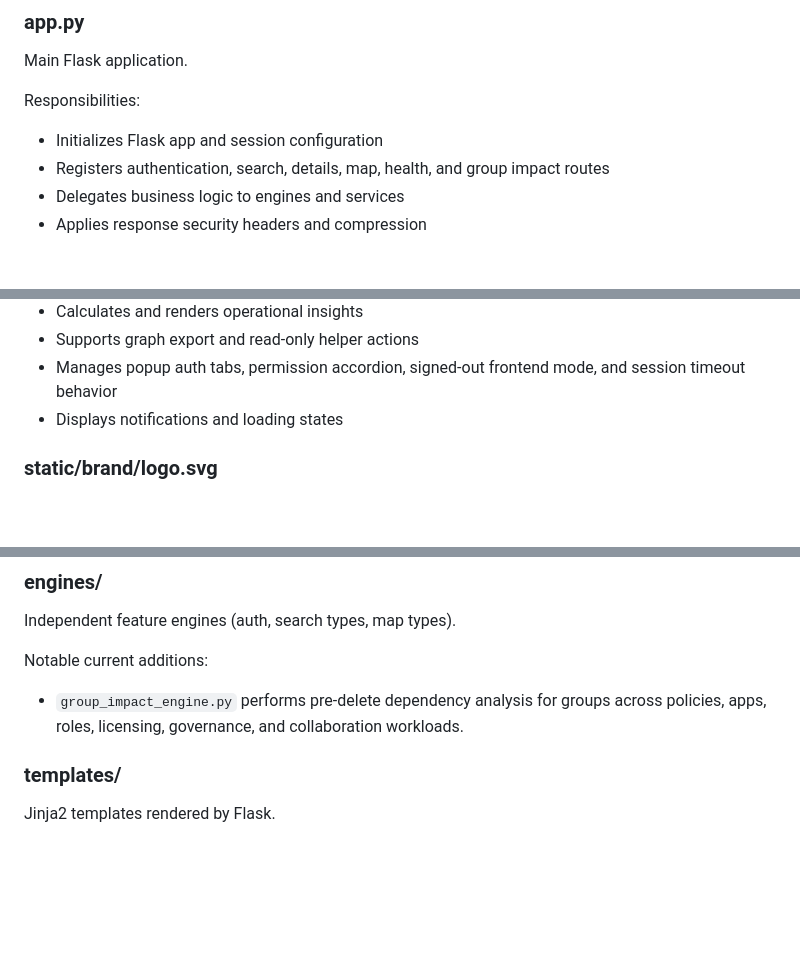
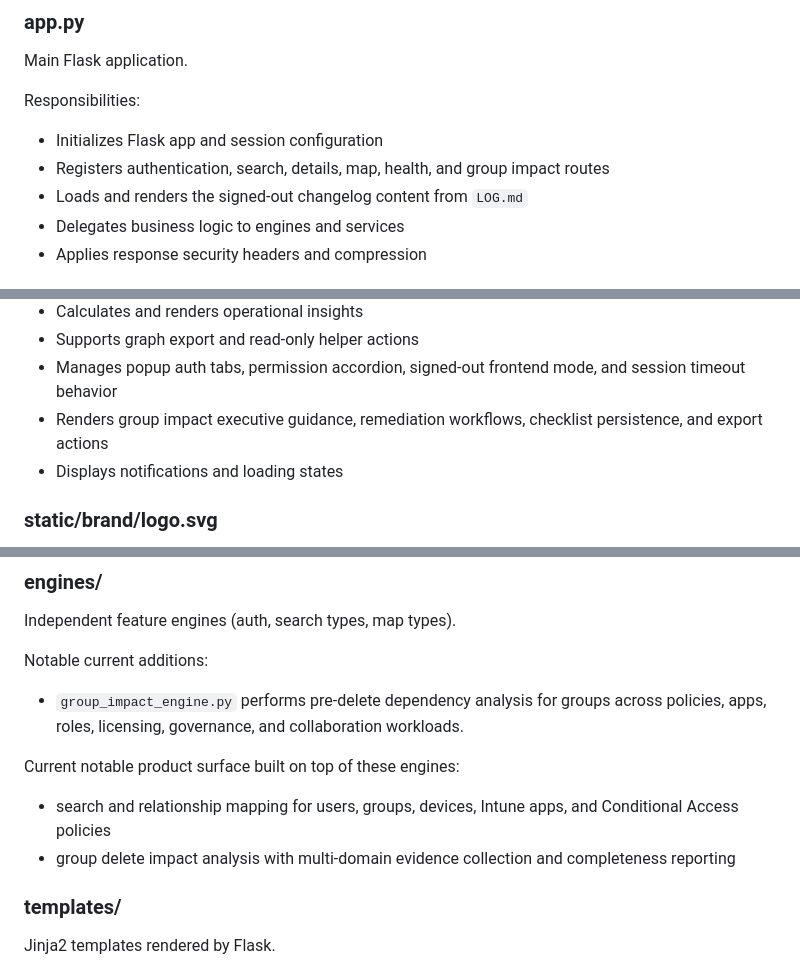
Before and after one commit to enginsoysal/EntraMap, a Markdown page: FILES.md, 3 parts joined by grey strips. GitHub-like rendering; blank space fills up the shorter version.

```diff
--- a/FILES.md
+++ b/FILES.md
@@ -12,6 +12,7 @@ Main Flask application.
 Responsibilities:
 - Initializes Flask app and session configuration
 - Registers authentication, search, details, map, health, and group impact routes
+- Loads and renders the signed-out changelog content from `LOG.md`
 - Delegates business logic to engines and services
 - Applies response security headers and compression
 
@@ -86,6 +87,7 @@ Responsibilities:
 - Calculates and renders operational insights
 - Supports graph export and read-only helper actions
 - Manages popup auth tabs, permission accordion, signed-out frontend mode, and session timeout behavior
+- Renders group impact executive guidance, remediation workflows, checklist persistence, and export actions
 - Displays notifications and loading states
 
 ### static/brand/logo.svg
@@ -116,6 +118,10 @@ Independent feature engines (auth, search types, map types).
 Notable current additions:
 - `group_impact_engine.py` performs pre-delete dependency analysis for groups across policies, apps, roles, licensing, governance, and collaboration workloads.
 
+Current notable product surface built on top of these engines:
+- search and relationship mapping for users, groups, devices, Intune apps, and Conditional Access policies
+- group delete impact analysis with multi-domain evidence collection and completeness reporting
+
 ### templates/
 Jinja2 templates rendered by Flask.
 
```
Also changed, not shown: LOG.md (+9 -3 lines), README.md (+21 -7 lines).
